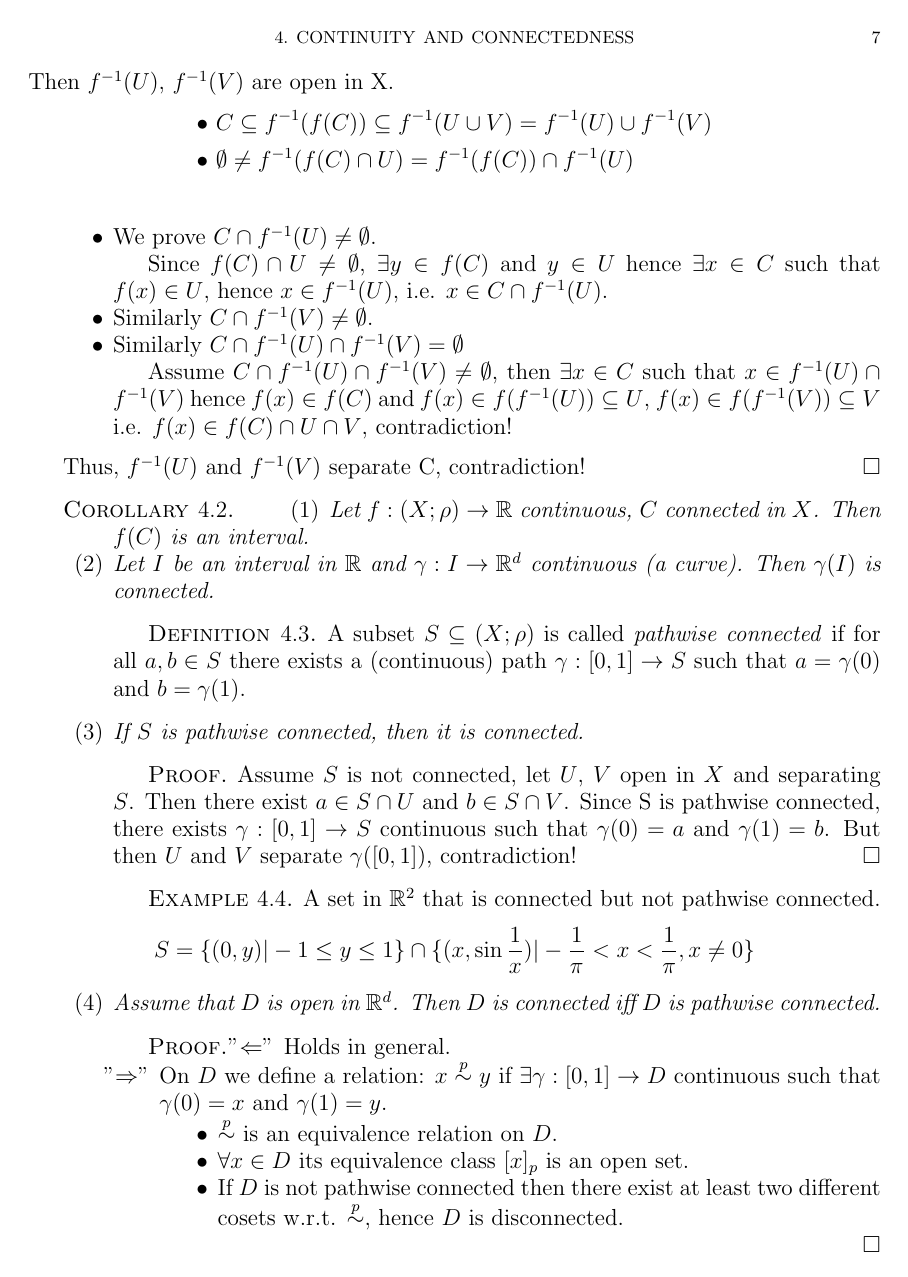
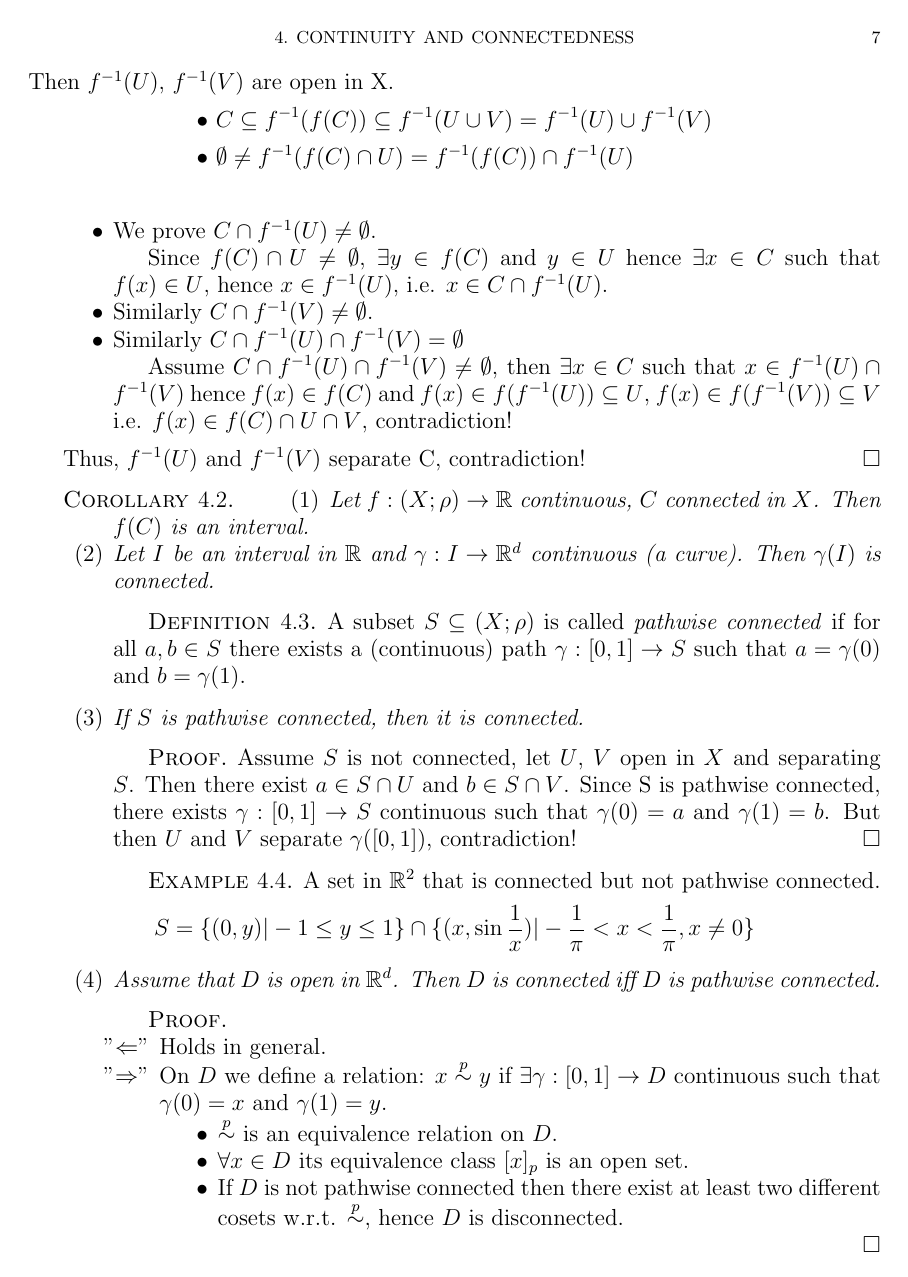
Before and after one commit to meagtan/math214-lecture-notes, a LaTeX book (Chapter08.tex): page 7 of 12. The pictures show the PDF file Chapter08.pdf that the author committed with the source.

Commit message:
Formatting issue fixed

```diff
--- a/Chapter08.tex
+++ b/Chapter08.tex
@@ -531,8 +531,7 @@ S = \{(0,y) | -1 \leq y \leq 1 \} \cap \{ (x, \sin \frac{1}{x}) | -\frac{1}{\pi}
 
 \item Assume that $D$ is open in $\RR^d$. Then $D$ is connected iff $D$ is pathwise connected.
 
-\begin{proof}
-
+\begin{proof} \
 \begin{itemize}
 \item["$\La$"] Holds in general.
 \item["$\Ra$"] On $D$ we define a relation: $x \overset{p}\sim y$ if $\exists \gamma: [0,1] \ra D$ continuous such that $\gamma(0) = x$ and $\gamma(1) = y$.
@@ -586,7 +585,7 @@ Let $(X; \rho)$ be a compact metric space, $(Y; \eta)$ be a complete metric spac
 \end{enumerate}
 \end{theorem}
 
-\begin{proof}
+\begin{proof} \
 \begin{itemize}
 \item[(ii) $\Ra$ (i)] $\bar D$ closed in $X$ compact hence $\bar D$ is compact $\Ra$ $\bar f$ unif. cont. on $\bar D$ $\Ra$ $f = \bar f|_D$ unif. cont. on D.
 \item[(i) $\Ra$ (ii)] Assume that $f$ is uniformly continuous.
@@ -657,7 +655,7 @@ $\forall \epsilon > 0$ $\exists N \in \NN$ such that $\forall n \geq N, \forall
 \end{itemize}
 \end{definition}
 
-\begin{fact}
+\begin{fact} \
 \begin{enumerate}
 \item If there exists $(\alpha_n)_{n \geq 1}$ such that $\alpha_n \geq 0 \ \forall n \in \NN$ and $\alpha_n \xrightarrow[n]{} 0$ and $\eta(f(x), f_n(x)) \leq \alpha_n \ \forall n \in \NN$ and $\forall x \in X$, then $f_n \xrightarrow[n]{\textup{unif.}} f$.
 
@@ -681,7 +679,7 @@ Then for all $x \in X$, if $\rho(x, x_0) < \delta$ then
 \end{enumerate}
 \end{fact}
 
-\begin{example}
+\begin{example} \
 \begin{enumerate}
 \item $f_n: \underset{\subseteq \RR^d}{\overline{B_1(0)}} \ra \RR$, $f_n(x) = \|x\|^n_2$,
 \begin{equation*}
@@ -715,7 +713,7 @@ $(f_n)_{n \geq 1}$ is \emph{uniformly Cauchy} if for all $\epsilon > 0$ there ex
 \begin{equation*}\eta(f_n(x), f_m(x)) < \epsilon\end{equation*}.
 \end{definition}
 
-\begin{fact}
+\begin{fact} \
 \begin{enumerate}
 \item If $f_n \xrightarrow[n]{\textup{unif.}} f$ then $(f_n)_{n \geq 1}$ is uniformly Cauchy.
 
```
Also changed, not shown: Chapter08.pdf, Chapter08.tex (7 more changed lines).
